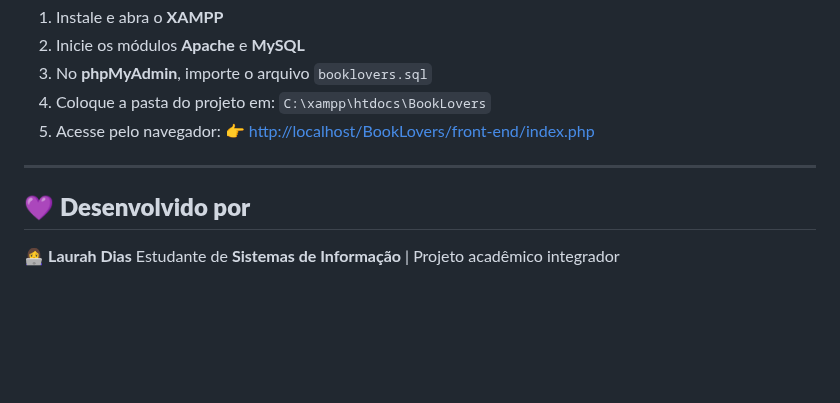
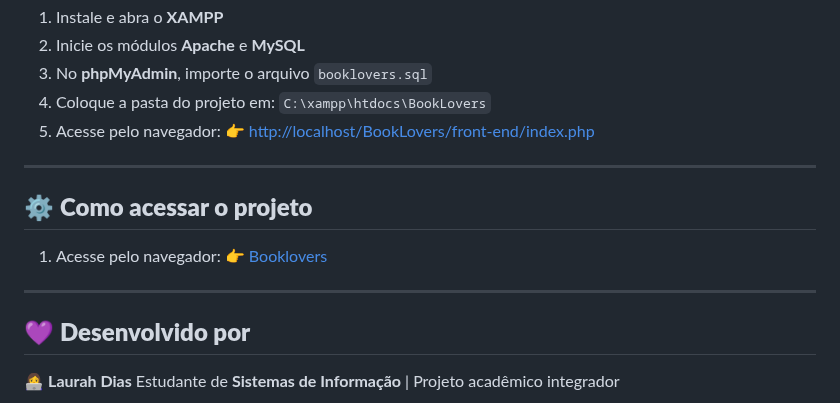
Before and after one commit to laudvs/biblioteca-virtual, a Markdown page: README.md, the part around the change. Rendered like a GitHub page; blank space fills up the shorter version.

Commit message:
Add access instructions to README
Added section on how to access the project.

```diff
--- a/README.md
+++ b/README.md
@@ -145,6 +145,13 @@ CREATE TABLE comentarios (
 
 ---
 
+## ⚙️ **Como acessar o projeto**
+
+1. Acesse pelo navegador:
+   👉 [Booklovers](https://booklovers.infinityfree.me/?i=1)
+
+---
+
 ## 💜 **Desenvolvido por**
 
 👩‍💻 **Laurah Dias**
```
